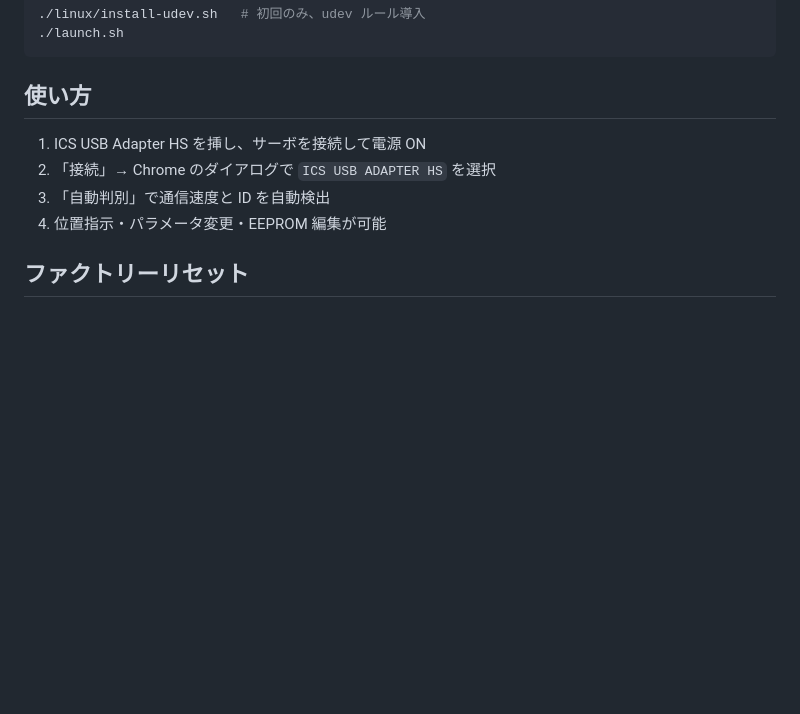
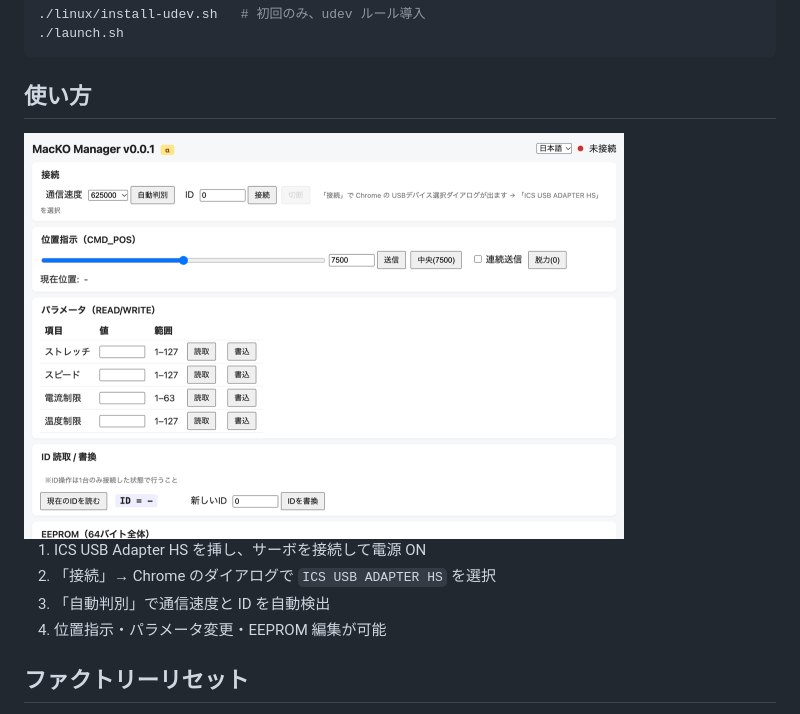
Before and after one commit to Ninagawa123/MacKO_manager, a Markdown page: README.md, the part around the change. Drawn GitHub-style; pictures changed too: docs/screenshot.png (added); blank space fills up the shorter version.

```diff
--- a/README.md
+++ b/README.md
@@ -52,6 +52,8 @@ xattr -dr com.apple.quarantine .
 
 ## 使い方
 
+<img src="docs/screenshot.png" width="600" alt="MacKO Manager 画面">
+
 1. ICS USB Adapter HS を挿し、サーボを接続して電源 ON
 2. 「接続」→ Chrome のダイアログで `ICS USB ADAPTER HS` を選択
 3. 「自動判別」で通信速度と ID を自動検出
```
Also changed, not shown: README.en.md (+2 -0 lines).
